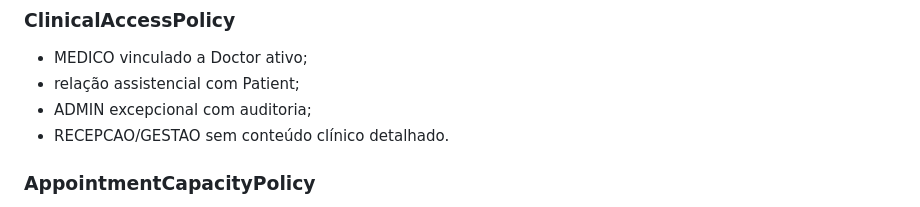
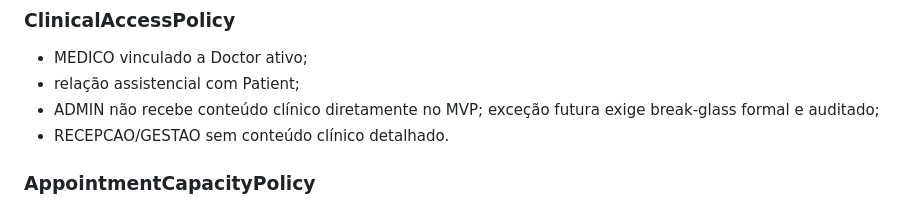
Before and after one commit to itodoconhecer-cmyk/clinicahans, a Markdown page: docs/specs/domains.md, the part around the change. GitHub-like rendering.

Commit message:
docs(security): documenta política break-glass pendente

```diff
--- a/docs/specs/domains.md
+++ b/docs/specs/domains.md
@@ -121,7 +121,7 @@ Append-only para usuários funcionais.
 ### ClinicalAccessPolicy
 - MEDICO vinculado a Doctor ativo;
 - relação assistencial com Patient;
-- ADMIN excepcional com auditoria;
+- ADMIN não recebe conteúdo clínico diretamente no MVP; exceção futura exige break-glass formal e auditado;
 - RECEPCAO/GESTAO sem conteúdo clínico detalhado.
 
 ### AppointmentCapacityPolicy
```
